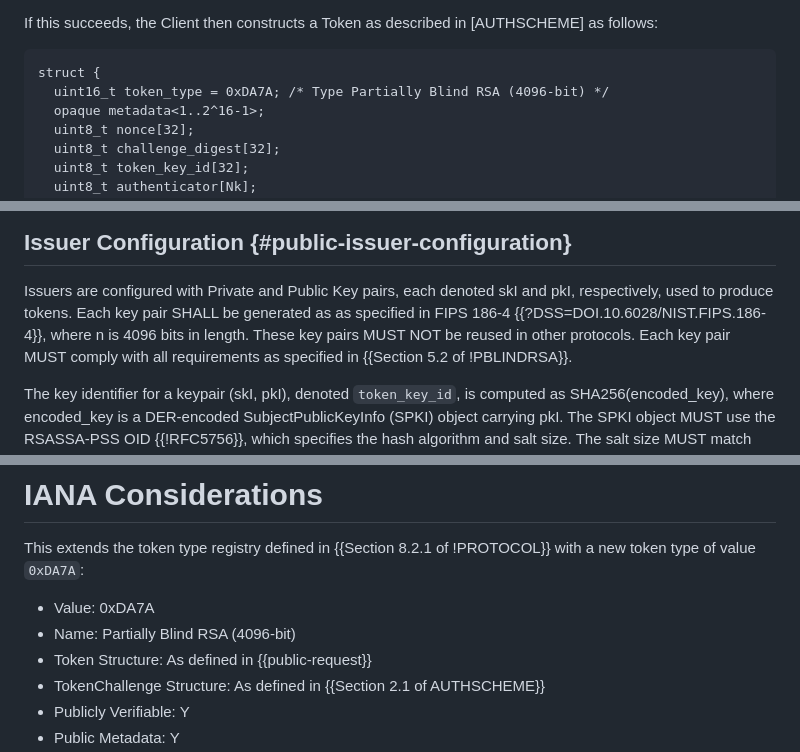
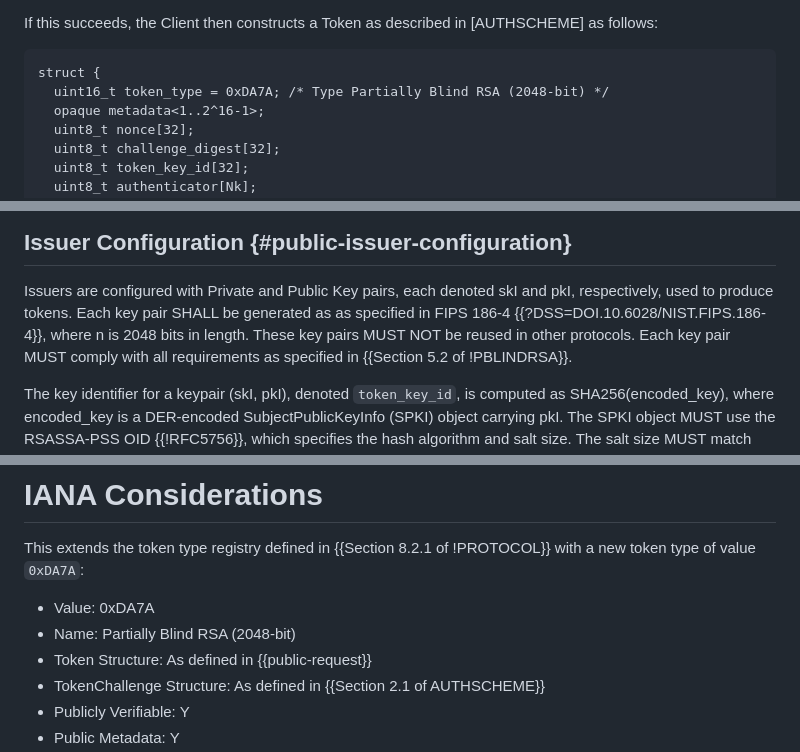
Before and after one commit to smhendrickson/draft-hendrickson-privacypass-public-metadata-issuance, a Markdown page: draft-hendrickson-privacypass-public-metadata-issuance.md, 3 parts joined by grey strips. Drawn GitHub-style.

Commit message:
Use 2048 everywhere for consistency with 0x2

```diff
--- a/draft-hendrickson-privacypass-public-metadata-issuance.md
+++ b/draft-hendrickson-privacypass-public-metadata-issuance.md
@@ -212,7 +212,7 @@ follows:
 
 ~~~
 struct {
-  uint16_t token_type = 0xDA7A; /* Type Partially Blind RSA (4096-bit) */
+  uint16_t token_type = 0xDA7A; /* Type Partially Blind RSA (2048-bit) */
   opaque metadata<1..2^16-1>;
   uint8_t nonce[32];
   uint8_t challenge_digest[32];
@@ -258,7 +258,7 @@ generation function (MGF), and a 48-byte salt length (sLen).
 
 Issuers are configured with Private and Public Key pairs, each denoted skI and
 pkI, respectively, used to produce tokens. Each key pair SHALL be generated as
-as specified in FIPS 186-4 {{?DSS=DOI.10.6028/NIST.FIPS.186-4}}, where n is 4096 bits in length. These key
+as specified in FIPS 186-4 {{?DSS=DOI.10.6028/NIST.FIPS.186-4}}, where n is 2048 bits in length. These key
 pairs MUST NOT be reused in other protocols. Each key pair MUST comply with all requirements as specified in {{Section 5.2 of !PBLINDRSA}}.
 
 The key identifier for a keypair (skI, pkI), denoted `token_key_id`, is
@@ -283,7 +283,7 @@ TODO Security
 This extends the token type registry defined in {{Section 8.2.1 of !PROTOCOL}} with a new token type of value `0xDA7A`:
 
 * Value: 0xDA7A
-* Name: Partially Blind RSA (4096-bit)
+* Name: Partially Blind RSA (2048-bit)
 * Token Structure: As defined in {{public-request}}
 * TokenChallenge Structure: As defined in {{Section 2.1 of AUTHSCHEME}}
 * Publicly Verifiable: Y
```
